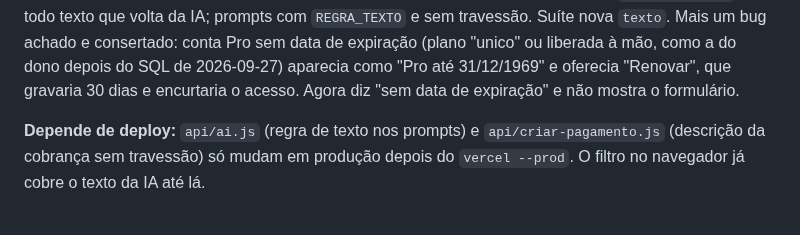
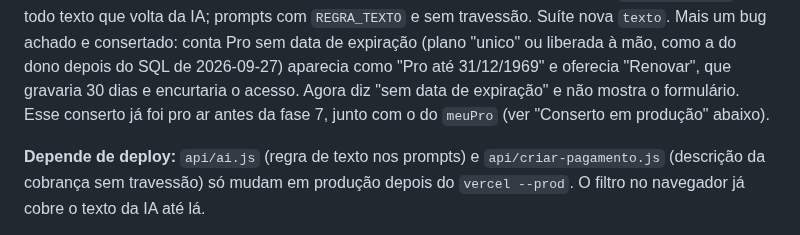
Before and after one commit to giovanecabral/octogono, a Markdown page: PENDENCIAS.md, the part around the change. Rendered like a GitHub page.

Commit message:
PENDENCIAS: conserto da conta Pro sem expiração já está no ar (hotfix)
Co-Authored-By: Claude Opus 5.5 <noreply@anthropic.com>

```diff
--- a/PENDENCIAS.md
+++ b/PENDENCIAS.md
@@ -2086,7 +2086,8 @@ nova `texto`. Mais um bug achado e consertado: conta Pro sem data de
 expiração (plano "unico" ou liberada à mão, como a do dono depois do SQL de
 2026-09-27) aparecia como "Pro até 31/12/1969" e oferecia "Renovar", que
 gravaria 30 dias e encurtaria o acesso. Agora diz "sem data de expiração" e
-não mostra o formulário.
+não mostra o formulário. Esse conserto já foi pro ar antes da fase 7, junto
+com o do `meuPro` (ver "Conserto em produção" abaixo).
 
 **Depende de deploy:** `api/ai.js` (regra de texto nos prompts) e
 `api/criar-pagamento.js` (descrição da cobrança sem travessão) só mudam em
```
